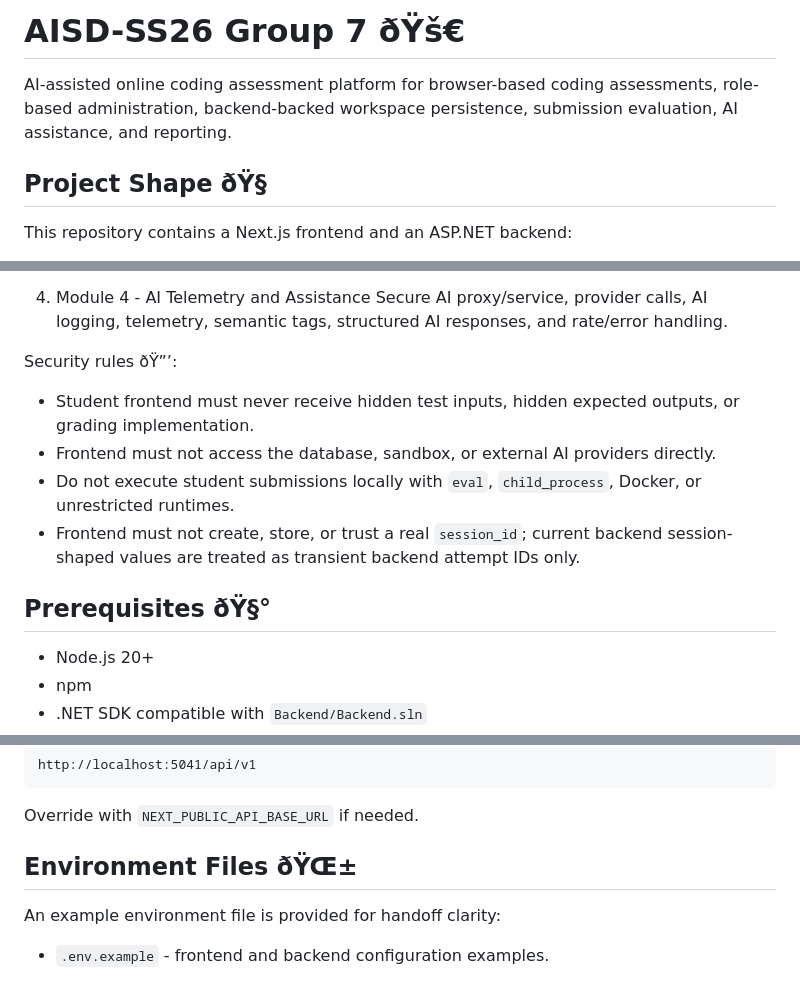
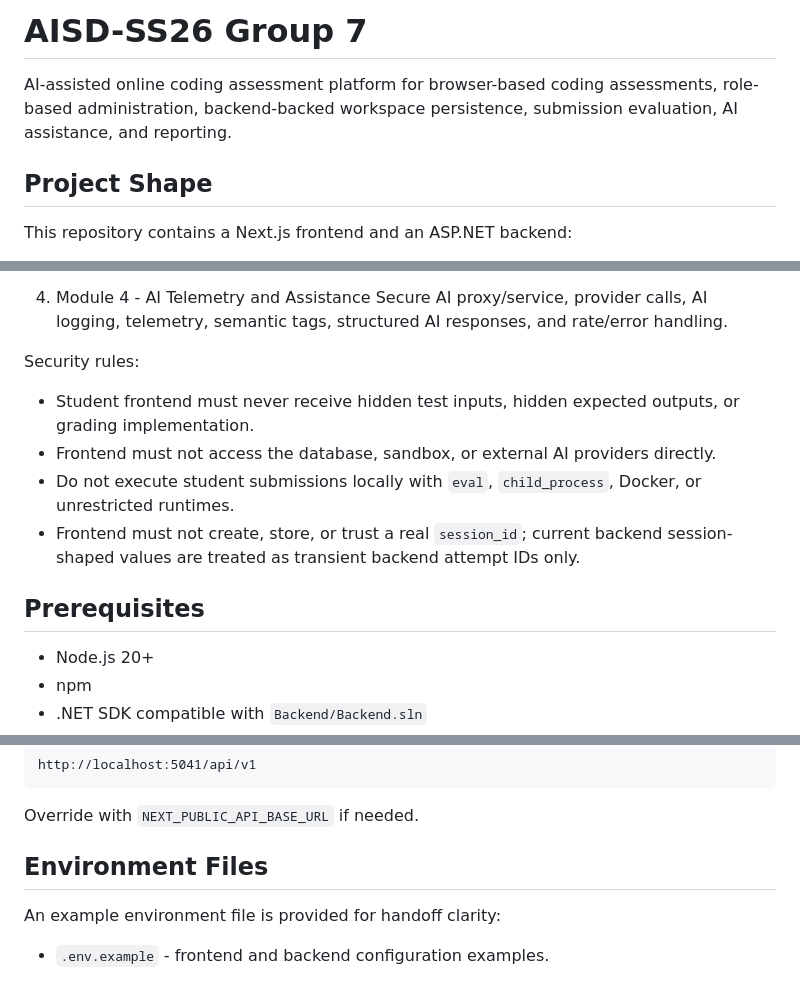
Before and after one commit to ZAnimenl/AISD-SS26-Group-7, a Markdown page: README.md, 3 parts joined by grey strips. GitHub-like rendering.

Commit message:
Remove corrupted emoji text from README

```diff
--- a/README.md
+++ b/README.md
@@ -1,8 +1,8 @@
-# AISD-SS26 Group 7 ðŸš€
+# AISD-SS26 Group 7
 
 AI-assisted online coding assessment platform for browser-based coding assessments, role-based administration, backend-backed workspace persistence, submission evaluation, AI assistance, and reporting.
 
-## Project Shape ðŸ§­
+## Project Shape
 
 This repository contains a Next.js frontend and an ASP.NET backend:
 
@@ -38,14 +38,14 @@ The project follows four module boundaries:
 4. Module 4 - AI Telemetry and Assistance
    Secure AI proxy/service, provider calls, AI logging, telemetry, semantic tags, structured AI responses, and rate/error handling.
 
-Security rules ðŸ”’:
+Security rules:
 
 - Student frontend must never receive hidden test inputs, hidden expected outputs, or grading implementation.
 - Frontend must not access the database, sandbox, or external AI providers directly.
 - Do not execute student submissions locally with `eval`, `child_process`, Docker, or unrestricted runtimes.
 - Frontend must not create, store, or trust a real `session_id`; current backend session-shaped values are treated as transient backend attempt IDs only.
 
-## Prerequisites ðŸ§°
+## Prerequisites
 
 - Node.js 20+
 - npm
@@ -78,7 +78,7 @@ http://localhost:5041/api/v1
 
 Override with `NEXT_PUBLIC_API_BASE_URL` if needed.
 
-## Environment Files ðŸŒ±
+## Environment Files
 
 An example environment file is provided for handoff clarity:
 
```
Also changed, not shown: other parts of README.md (+6 -6 lines).
